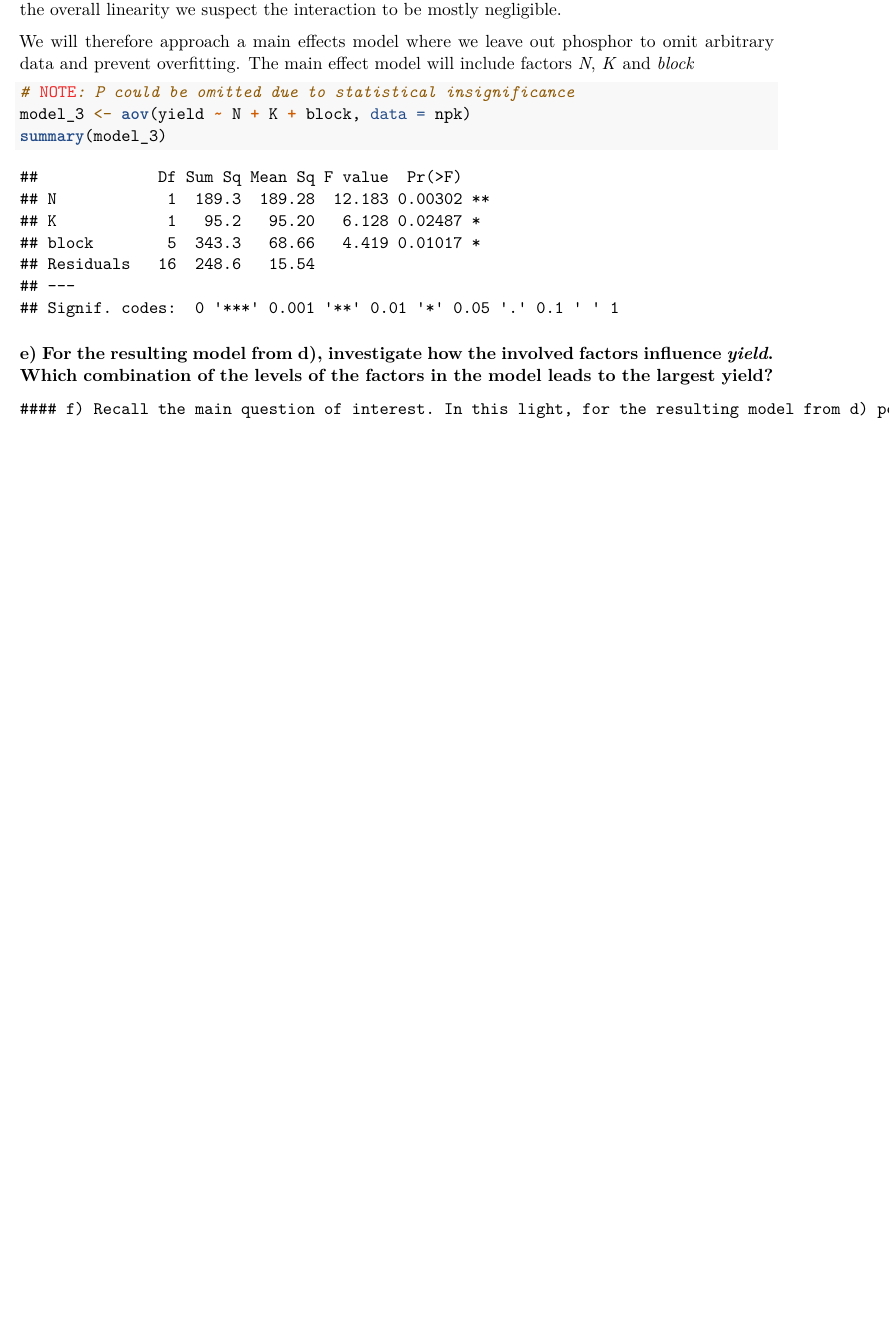
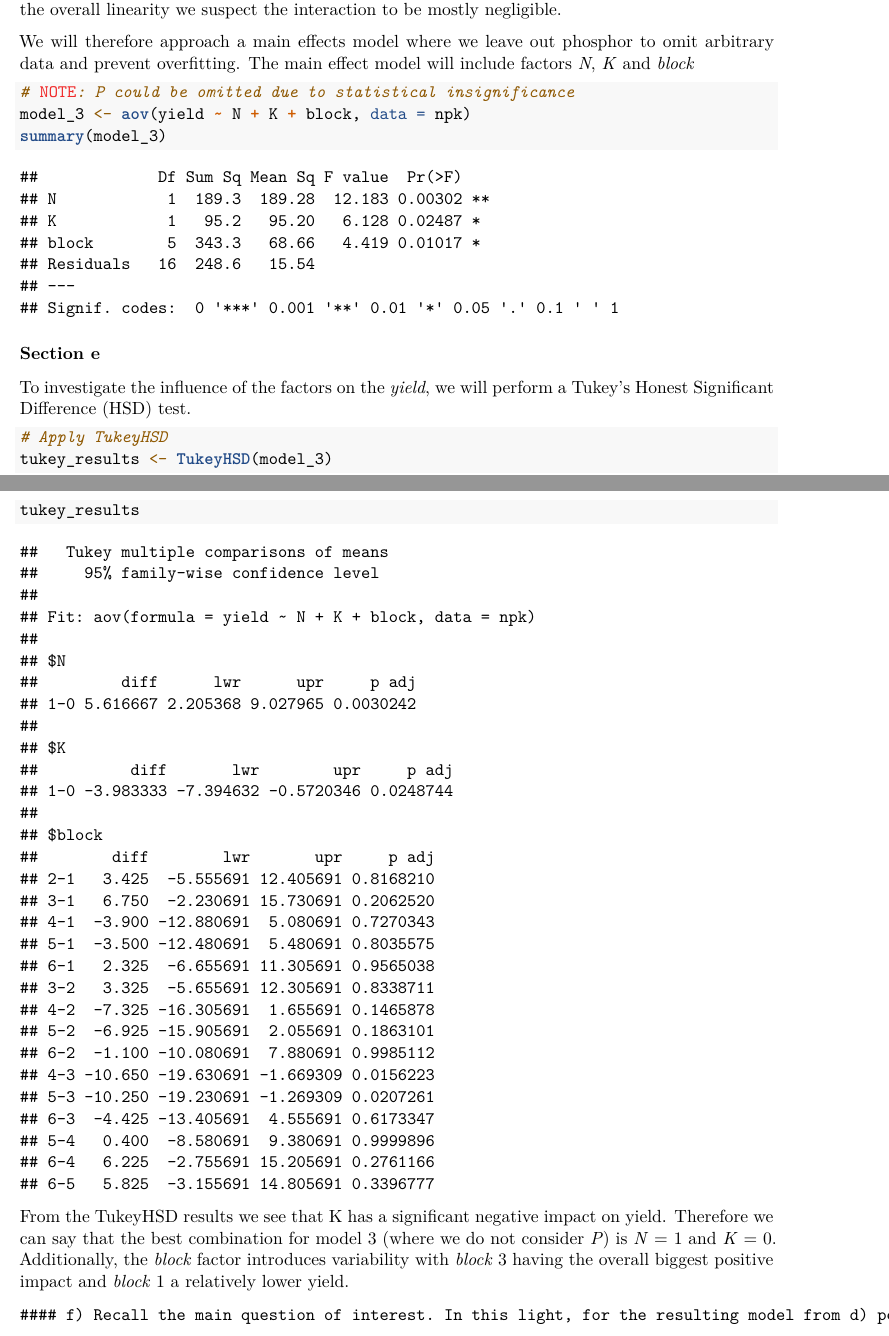
Before and after one commit to zoeazra/ExperimentalDesignAndDataAnalysis, an R Markdown document (ReportAssignment1.Rmd): part of page 23 of 23 before the commit and two parts of pages 23 and 24 of 24 after it, the two joined at a grey line, cut so that both start at the same text, the shorter picture padded with empty space. Rendered offline with R 4.5, knitr and Pandoc, then LaTeX, with nearby package versions; common packages that the code uses without loading them are loaded.

Commit message:
finished section e

````diff
--- a/ReportAssignment1.Rmd
+++ b/ReportAssignment1.Rmd
@@ -658,6 +658,15 @@ model_3 <- aov(yield ~ N + K + block, data = npk)
 summary(model_3)
 ```
 
-### e) For the resulting model from d), investigate how the involved factors influence *yield*. Which combination of the levels of the factors in the model leads to the largest yield?
+### Section e
+To investigate the influence of the factors on the *yield*, we will perform a Tukey's Honest Significant Difference (HSD) test.
+
+```{r}
+# Apply TukeyHSD
+tukey_results <- TukeyHSD(model_3)
+tukey_results
+```
+
+From the TukeyHSD results we see that K has a significant negative impact on yield. Therefore we can say that the best combination for model 3 (where we do not consider *P*) is *N* = 1 and *K* = 0. Additionally, the *block* factor introduces variability with *block* 3 having the overall biggest positive impact and *block* 1 a relatively lower yield.
 
     #### f) Recall the main question of interest. In this light, for the resulting model from d) perform a mixed eﬀects analysis, modeling the block variable as a random eﬀect by using the function *lmer*. Compare your results to the results found by using the fixed eﬀects model. (You will need to install the R-package *lme4*, which is not included in the standard distribution of R.)
````
